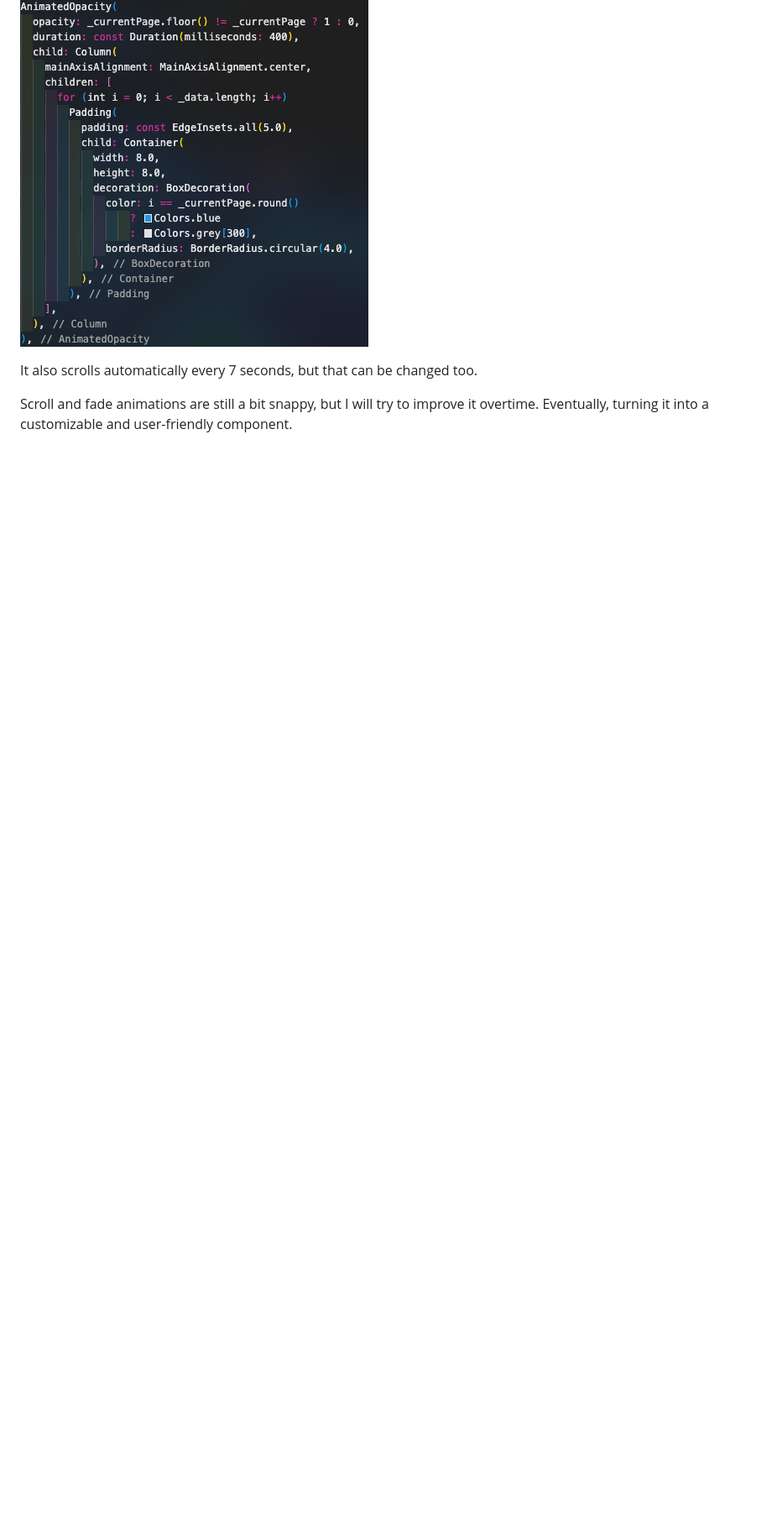
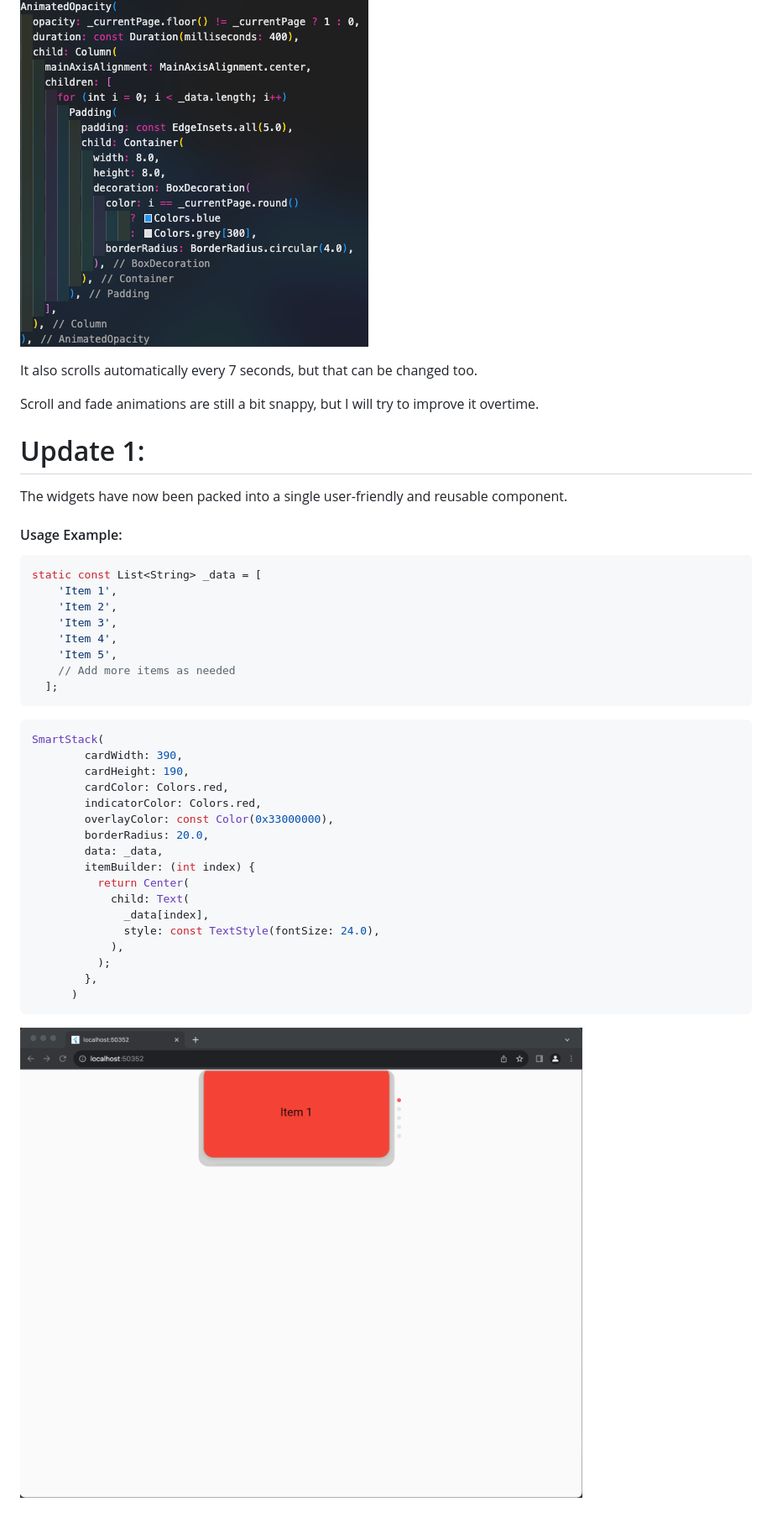
Before and after one commit to mattracx/smartstack_widget_replica, a Markdown page: README.md, the part around the change. Shown: that part at 84% size. Rendered like a GitHub page; pictures changed too: image/README/1700090472786.png (added); blank space fills up the shorter version.

````diff
--- a/README.md
+++ b/README.md
@@ -28,4 +28,44 @@ The component is indeed in a very primordial state, there is room for improvemen
 
 It also scrolls automatically every 7 seconds, but that can be changed too.
 
-Scroll and fade animations are still a bit snappy, but I will try to improve it overtime. Eventually, turning it into a customizable and user-friendly component.
+Scroll and fade animations are still a bit snappy, but I will try to improve it overtime.
+
+# Update 1:
+
+The widgets have now been packed into a single user-friendly and reusable component.
+
+#### Usage Example:
+
+
+```dart
+static const List<String> _data = [
+    'Item 1',
+    'Item 2',
+    'Item 3',
+    'Item 4',
+    'Item 5',
+    // Add more items as needed
+  ];
+```
+
+```dart
+SmartStack(
+        cardWidth: 390,
+        cardHeight: 190,
+        cardColor: Colors.red,
+        indicatorColor: Colors.red,
+        overlayColor: const Color(0x33000000),
+        borderRadius: 20.0,
+        data: _data,
+        itemBuilder: (int index) {
+          return Center(
+            child: Text(
+              _data[index],
+              style: const TextStyle(fontSize: 24.0),
+            ),
+          );
+        },
+      )
+```
+
+![1700090472786](image/README/1700090472786.png)
````
Also changed, not shown: 1 other file.
